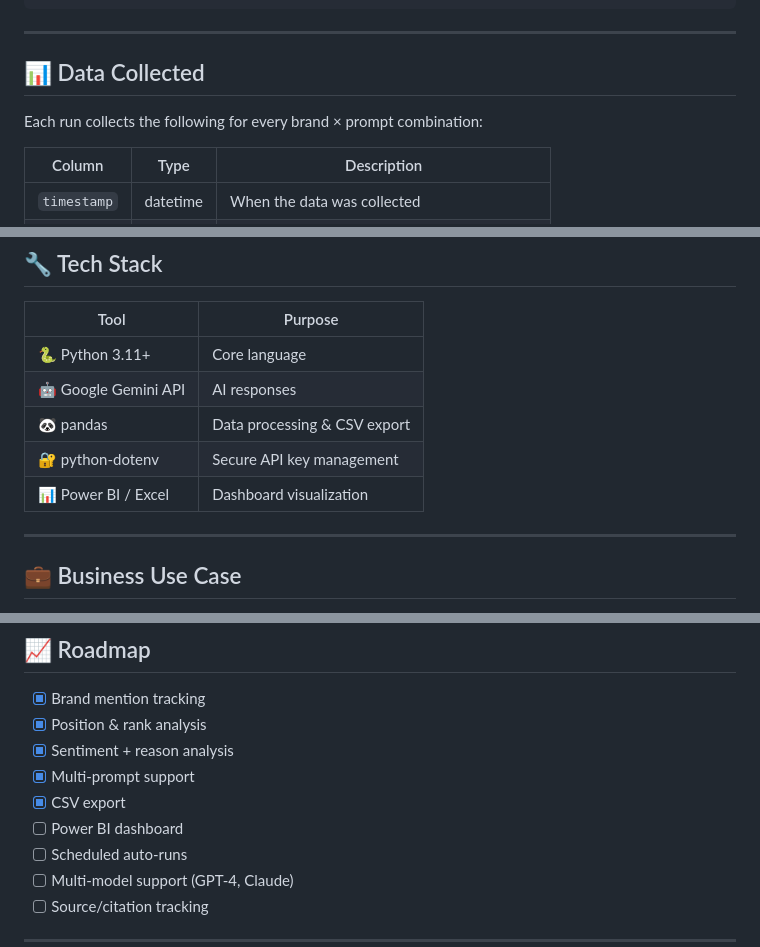
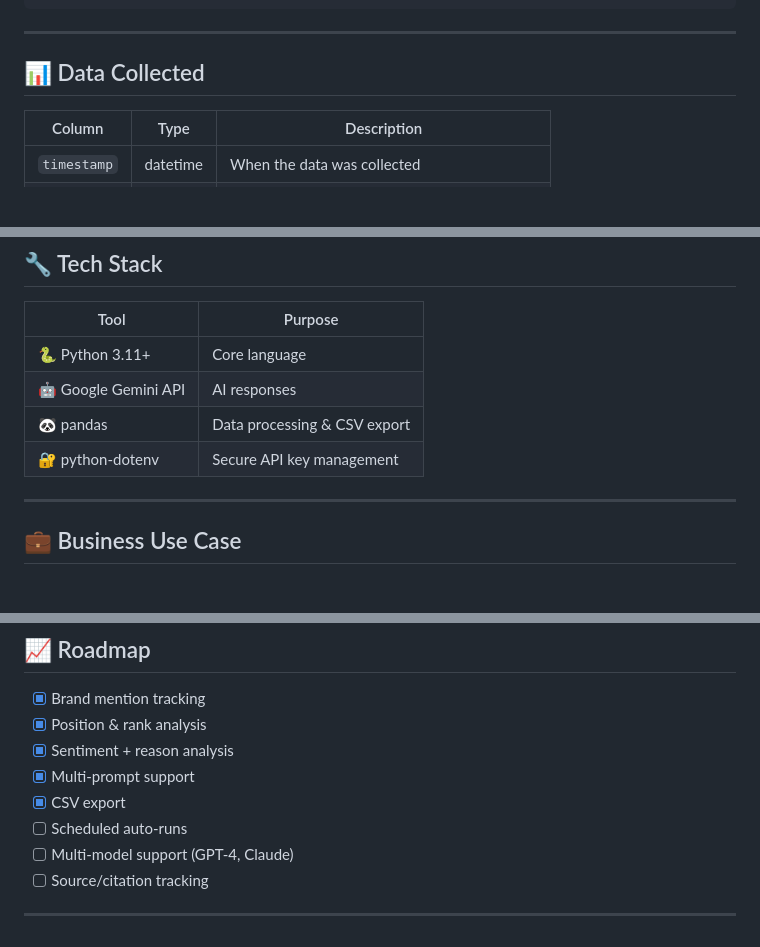
Before and after one commit to adulsaa-q/ai_brand_tracker, a Markdown page: README.md, 3 parts joined by grey strips. Drawn GitHub-style; blank space fills up the shorter version.

```diff
--- a/README.md
+++ b/README.md
@@ -83,8 +83,6 @@ PROMPTS = [
 
 ## 📊 Data Collected
 
-Each run collects the following for every brand × prompt combination:
-
 | Column | Type | Description |
 |--------|------|-------------|
 | `timestamp` | datetime | When the data was collected |
@@ -107,7 +105,6 @@ Each run collects the following for every brand × prompt combination:
 | 🤖 Google Gemini API | AI responses |
 | 🐼 pandas | Data processing & CSV export |
 | 🔐 python-dotenv | Secure API key management |
-| 📊 Power BI / Excel | Dashboard visualization |
 
 ---
 
@@ -134,7 +131,6 @@ Then **take action** based on data:
 - [x] Sentiment + reason analysis
 - [x] Multi-prompt support
 - [x] CSV export
-- [ ] Power BI dashboard
 - [ ] Scheduled auto-runs
 - [ ] Multi-model support (GPT-4, Claude)
 - [ ] Source/citation tracking
```
